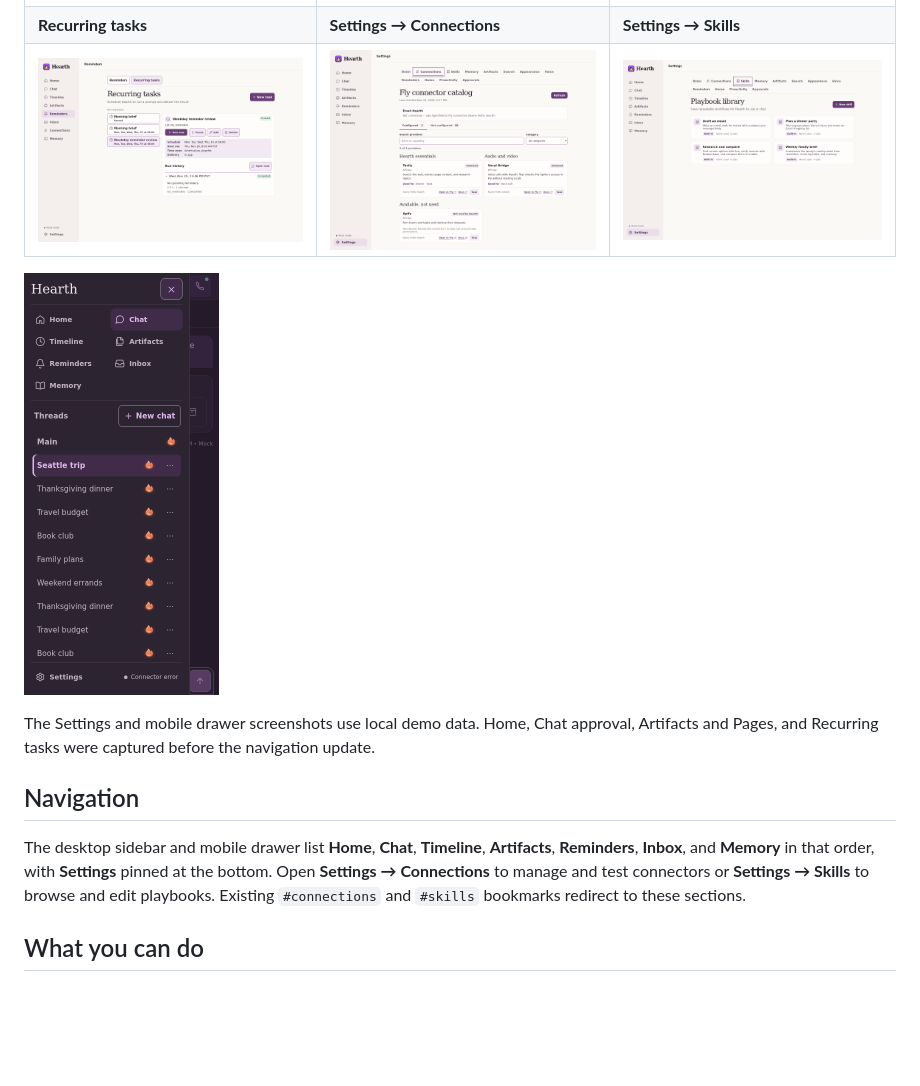
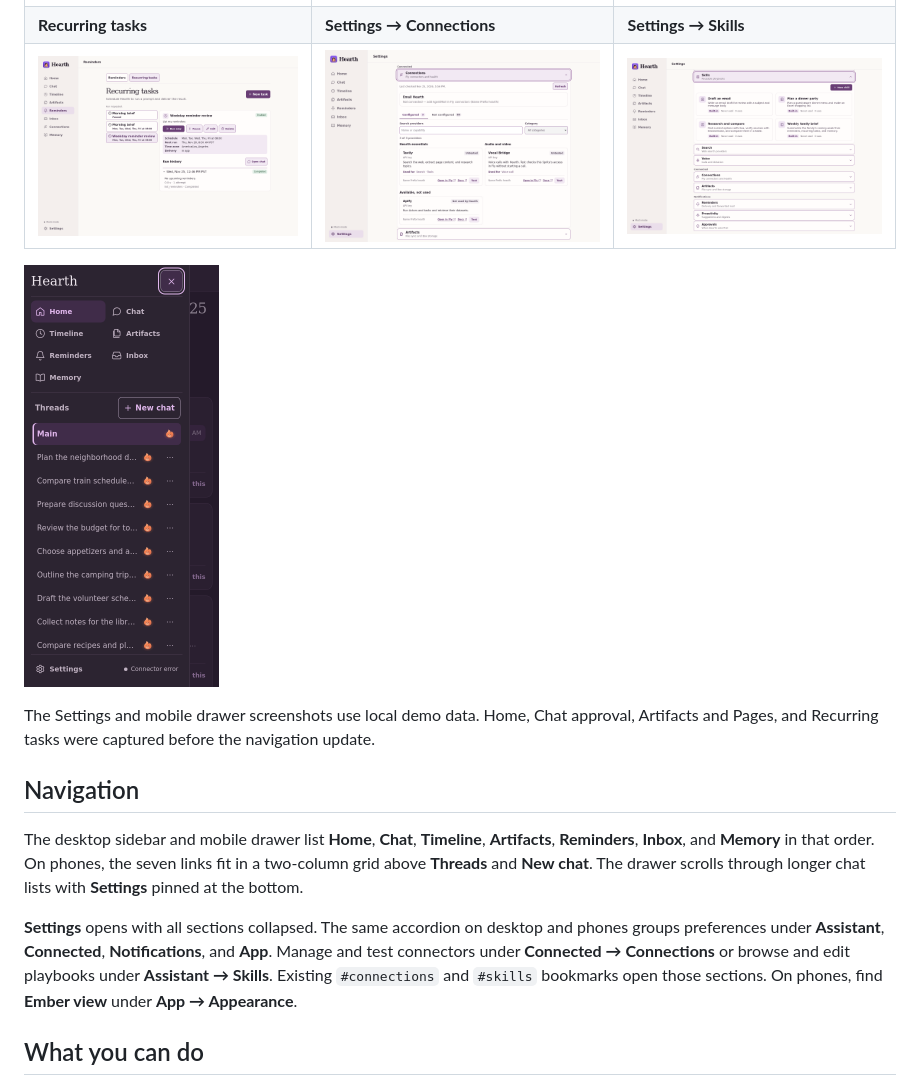
Before and after one commit to Xuefeng-Zhu/Hearth, a Markdown page: README.md, the part around the change. Rendered like a GitHub page; pictures changed too: docs/screenshots/connections.png, docs/screenshots/mobile-dark-drawer.png, docs/screenshots/skills.png; blank space fills up the shorter version.

Commit message:
Refresh Settings and drawer QA screenshots

```diff
--- a/README.md
+++ b/README.md
@@ -18,7 +18,9 @@ The Settings and mobile drawer screenshots use local demo data. Home, Chat appro
 
 ## Navigation
 
-The desktop sidebar and mobile drawer list **Home**, **Chat**, **Timeline**, **Artifacts**, **Reminders**, **Inbox**, and **Memory** in that order, with **Settings** pinned at the bottom. Open **Settings → Connections** to manage and test connectors or **Settings → Skills** to browse and edit playbooks. Existing `#connections` and `#skills` bookmarks redirect to these sections.
+The desktop sidebar and mobile drawer list **Home**, **Chat**, **Timeline**, **Artifacts**, **Reminders**, **Inbox**, and **Memory** in that order. On phones, the seven links fit in a two-column grid above **Threads** and **New chat**. The drawer scrolls through longer chat lists with **Settings** pinned at the bottom.
+
+**Settings** opens with all sections collapsed. The same accordion on desktop and phones groups preferences under **Assistant**, **Connected**, **Notifications**, and **App**. Manage and test connectors under **Connected → Connections** or browse and edit playbooks under **Assistant → Skills**. Existing `#connections` and `#skills` bookmarks open those sections. On phones, find **Ember view** under **App → Appearance**.
 
 ## What you can do
 
```
Also changed, not shown: QA-REPORT.md (+16 -5 lines), docs/development.md (+9 -2 lines).
